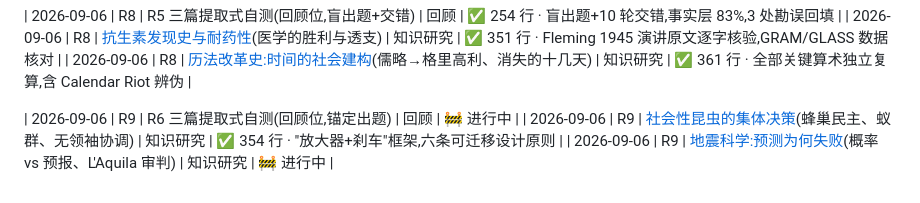
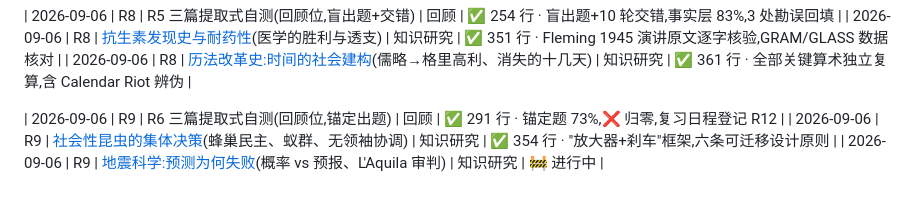
Before and after one commit to LouisHaoL/learning-on-boring, a Markdown page: README.md, the part around the change. GitHub-like rendering.

```diff
--- a/README.md
+++ b/README.md
@@ -48,7 +48,7 @@
 | 2026-09-06 | R8 | [抗生素发现史与耐药性](docs/antibiotics-history.md)(医学的胜利与透支) | 知识研究 | ✅ 351 行 · Fleming 1945 演讲原文逐字核验,GRAM/GLASS 数据核对 |
 | 2026-09-06 | R8 | [历法改革史:时间的社会建构](docs/calendar-reform.md)(儒略→格里高利、消失的十几天) | 知识研究 | ✅ 361 行 · 全部关键算术独立复算,含 Calendar Riot 辨伪 |
 
-| 2026-09-06 | R9 | R6 三篇提取式自测(回顾位,锚定出题) | 回顾 | 🚧 进行中 |
+| 2026-09-06 | R9 | R6 三篇提取式自测(回顾位,锚定出题) | 回顾 | ✅ 291 行 · 锚定题 73%,❌ 归零,复习日程登记 R12 |
 | 2026-09-06 | R9 | [社会性昆虫的集体决策](docs/insect-collective-decision.md)(蜂巢民主、蚁群、无领袖协调) | 知识研究 | ✅ 354 行 · "放大器+刹车"框架,六条可迁移设计原则 |
 | 2026-09-06 | R9 | [地震科学:预测为何失败](docs/earthquake-prediction.md)(概率 vs 预报、L'Aquila 审判) | 知识研究 | 🚧 进行中 |
 
```
Also changed, not shown: docs/sleep-science.md (+2 -2 lines), 1 other file.
